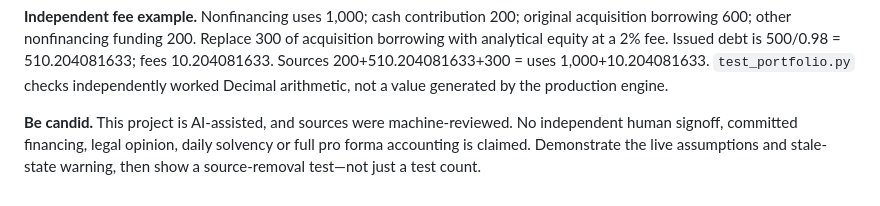
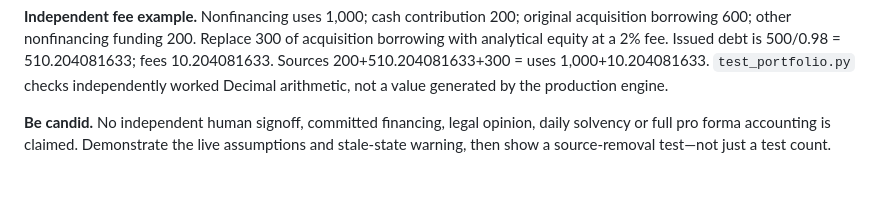
Before and after one commit to hirenvasavishetti/acquisition-financing-simulator, a Markdown page: LEARNING.md, the part around the change. Drawn GitHub-style.

```diff
--- a/LEARNING.md
+++ b/LEARNING.md
@@ -16,4 +16,4 @@ With reported 39-week CFO 680.307, pre-WC CFO is 1,177.792. The explicit closing
 
 **Independent fee example.** Nonfinancing uses 1,000; cash contribution 200; original acquisition borrowing 600; other nonfinancing funding 200. Replace 300 of acquisition borrowing with analytical equity at a 2% fee. Issued debt is 500/0.98 = 510.204081633; fees 10.204081633. Sources 200+510.204081633+300 = uses 1,000+10.204081633. `test_portfolio.py` checks independently worked Decimal arithmetic, not a value generated by the production engine.
 
-**Be candid.** This project is AI-assisted, and sources were machine-reviewed. No independent human signoff, committed financing, legal opinion, daily solvency or full pro forma accounting is claimed. Demonstrate the live assumptions and stale-state warning, then show a source-removal test—not just a test count.
+**Be candid.** No independent human signoff, committed financing, legal opinion, daily solvency or full pro forma accounting is claimed. Demonstrate the live assumptions and stale-state warning, then show a source-removal test—not just a test count.
```
Also changed, not shown: README.md (+1 -1 lines), VERIFICATION.md (+1 -1 lines).
